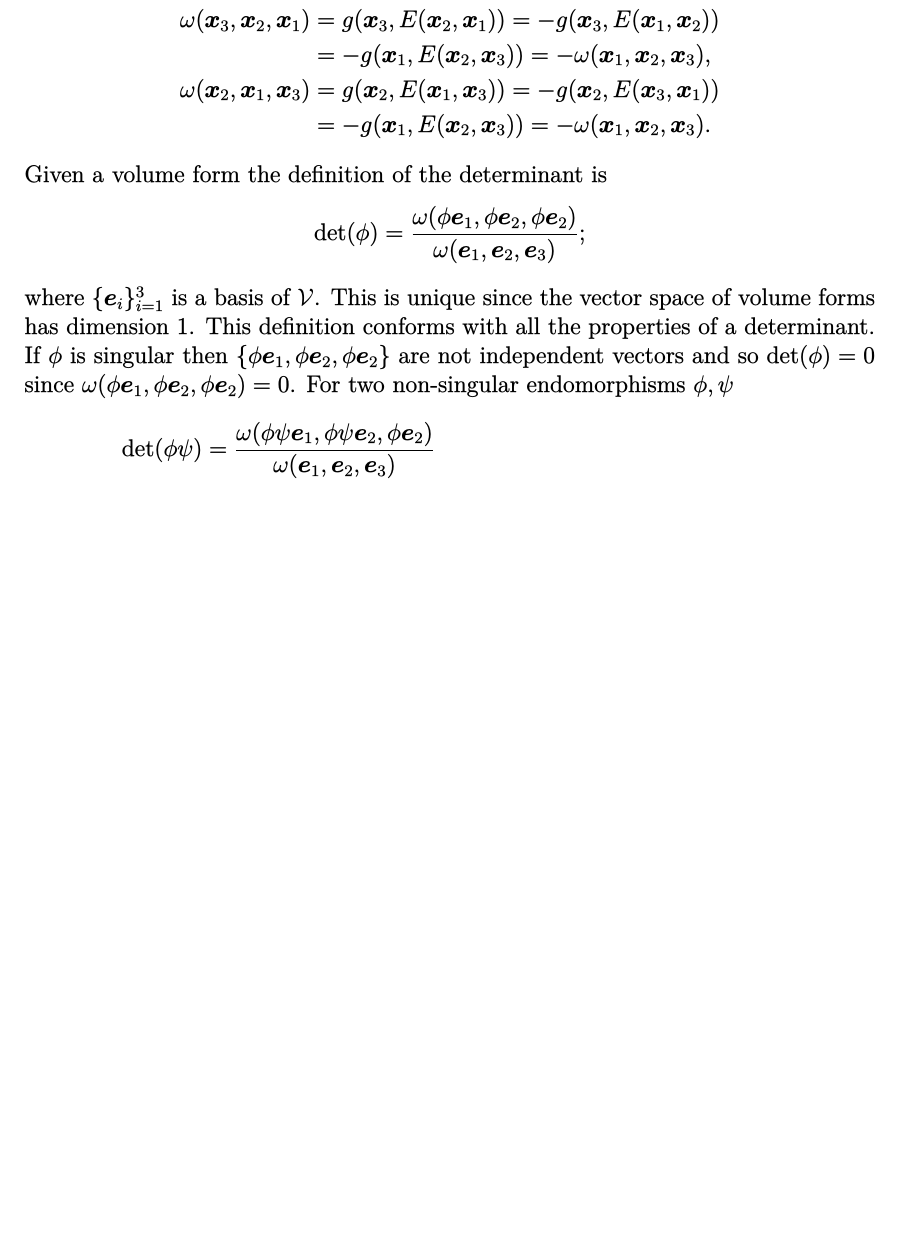
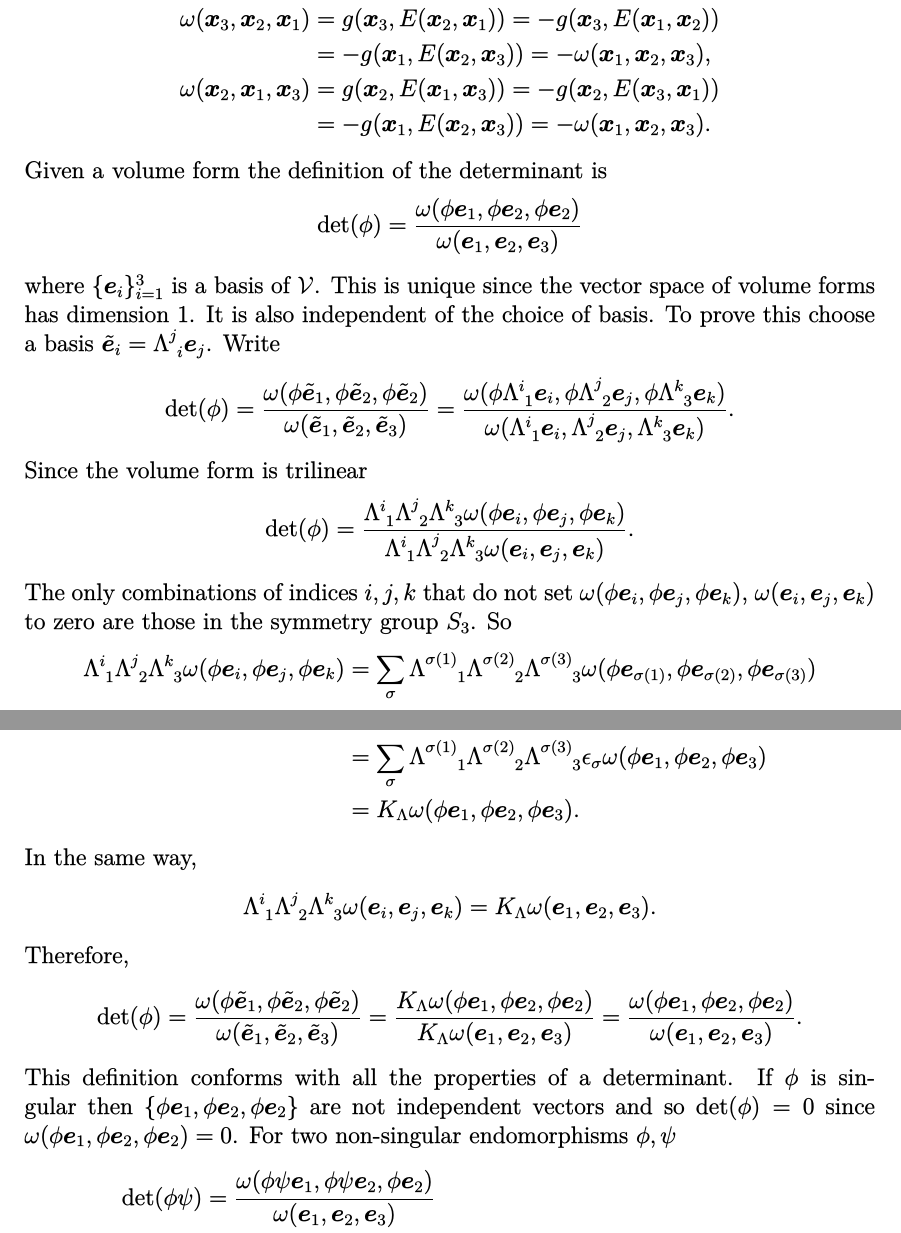
Before and after one commit to empeirikos/crossproduct, a LaTeX document (crossproduct.tex): part of page 8 of 9 before the commit and two parts of pages 8 and 9 of 10 after it, the two joined at a grey line, cut so that both start at the same text, the shorter picture padded with empty space. The pictures show the PDF file crossproduct.pdf that the author committed with the source.

Commit message:
additional proofs on definition of determinant

```diff
--- a/crossproduct.tex
+++ b/crossproduct.tex
@@ -414,10 +414,46 @@ and $f_3=\smqty(1 & 2 & 3 \\ 2 & 1 & 3)$. These are all odd permutations and,
 \end{align*}
 Given a volume form the definition of the determinant is
 \[
-\det(\phi) = \frac{\omega(\phi \ve_1, \phi \ve_2, \phi \ve_2)}{\omega(\ve_1,\ve_2,\ve_3)};
+\det(\phi) = \frac{\omega(\phi \ve_1, \phi \ve_2, \phi \ve_2)}{\omega(\ve_1,\ve_2,\ve_3)}
 \]
 where $\{ \ve_i \}_{i=1}^3$ is a basis of $\cV$.
-This is unique since the vector space of volume forms has dimension 1. This definition conforms with all
+This is unique since the vector space of volume forms has dimension 1. It is also independent of the choice of
+basis. To prove this choose a basis ${\tilde \ve}_i = \tensor{\Lambda}{^j_i}\ve_j$. Write
+\[
+\det(\phi) = \frac{\omega(\phi \tilde\ve_1, \phi \tilde\ve_2, \phi \tilde\ve_2)}{\omega(\tilde\ve_1,\tilde\ve_2,\tilde\ve_3)}
+= \frac{\omega(\phi \tensor{\Lambda}{^i_1}\ve_i, \phi \tensor{\Lambda}{^j_2}\ve_j, \phi \tensor{\Lambda}{^k_3}\ve_k)}
+{\omega(\tensor{\Lambda}{^i_1}\ve_i,\tensor{\Lambda}{^j_2}\ve_j,\tensor{\Lambda}{^k_3}\ve_k)}.
+\]
+Since the volume form is trilinear
+\[
+\det(\phi) =
+\frac{\tensor{\Lambda}{^i_1}\tensor{\Lambda}{^j_2}\tensor{\Lambda}{^k_3}\omega(\phi \ve_i, \phi \ve_j, \phi \ve_k)}
+{\tensor{\Lambda}{^i_1}\tensor{\Lambda}{^j_2}\tensor{\Lambda}{^k_3}\omega(\ve_i,\ve_j,\ve_k)}.
+\]
+The only combinations of indices $i,j,k$ that do not set $\omega(\phi \ve_i, \phi \ve_j, \phi \ve_k)$,
+$\omega(\ve_i,\ve_j,\ve_k)$ to zero are those in the symmetry group $S_3$. So
+\begin{align*}
+\tensor{\Lambda}{^i_1}\tensor{\Lambda}{^j_2}\tensor{\Lambda}{^k_3}\omega(\phi \ve_i, \phi \ve_j, \phi \ve_k)
+& =\sum_\sigma
+\tensor{\Lambda}{^{\sigma(1)}_1}\tensor{\Lambda}{^{\sigma(2)}_2}\tensor{\Lambda}{^{\sigma(3)}_3}
+\omega(\phi \ve_{\sigma(1)}, \phi \ve_{\sigma(2)}, \phi \ve_{\sigma(3)}) \\
+& = \sum_\sigma
+\tensor{\Lambda}{^{\sigma(1)}_1}\tensor{\Lambda}{^{\sigma(2)}_2}\tensor{\Lambda}{^{\sigma(3)}_3}
+\epsilon_\sigma \omega(\phi \ve_{1}, \phi \ve_{2}, \phi \ve_{3}) \\
+& = K_\Lambda \omega(\phi \ve_{1}, \phi \ve_{2}, \phi \ve_{3}).
+\end{align*}
+In the same way,
+\begin{align*}
+\tensor{\Lambda}{^i_1}\tensor{\Lambda}{^j_2}\tensor{\Lambda}{^k_3}\omega(\ve_i,\ve_j,\ve_k)
+& = K_\Lambda \omega( \ve_{1},  \ve_{2}, \ve_{3}).
+\end{align*}
+Therefore,
+\[
+\det(\phi) = \frac{\omega(\phi \tilde\ve_1, \phi \tilde\ve_2, \phi \tilde\ve_2)}{\omega(\tilde\ve_1,\tilde\ve_2,\tilde\ve_3)}
+= \frac{K_\Lambda\omega(\phi \ve_1, \phi \ve_2, \phi \ve_2)}{K_\Lambda\omega(\ve_1,\ve_2,\ve_3)}
+= \frac{\omega(\phi \ve_1, \phi \ve_2, \phi \ve_2)}{\omega(\ve_1,\ve_2,\ve_3)}.
+\]
+This definition conforms with all
 the properties of a determinant. If $\phi$ is singular then $\{ \phi \ve_1, \phi \ve_2, \phi \ve_2\}$ are not
 independent vectors and so $\det(\phi)=0$ since $\omega(\phi \ve_1, \phi \ve_2, \phi \ve_2)=0$.
 For two non-singular endomorphisms $\phi,\psi$
```
Also changed, not shown: crossproduct.pdf, crossproduct.tex (2 more changed lines).
